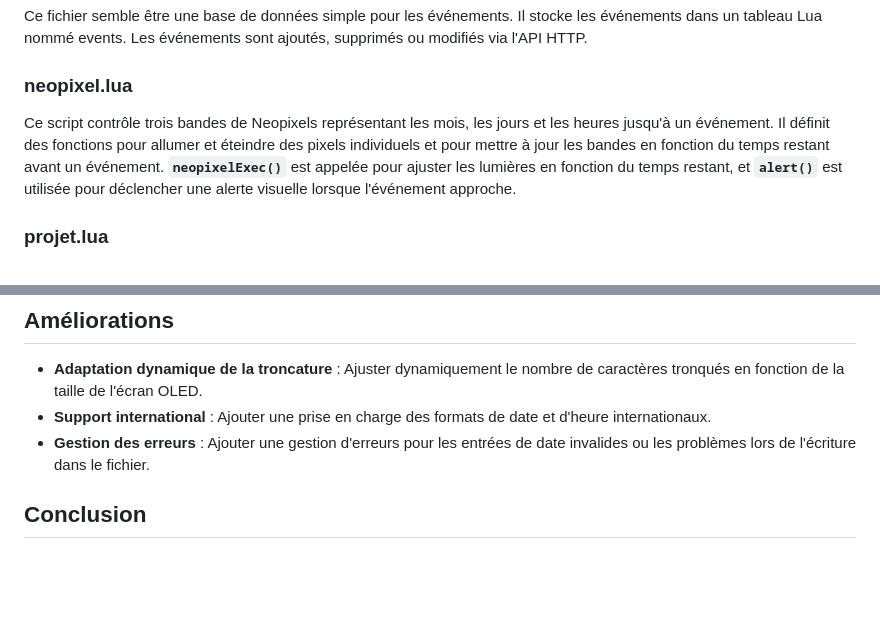
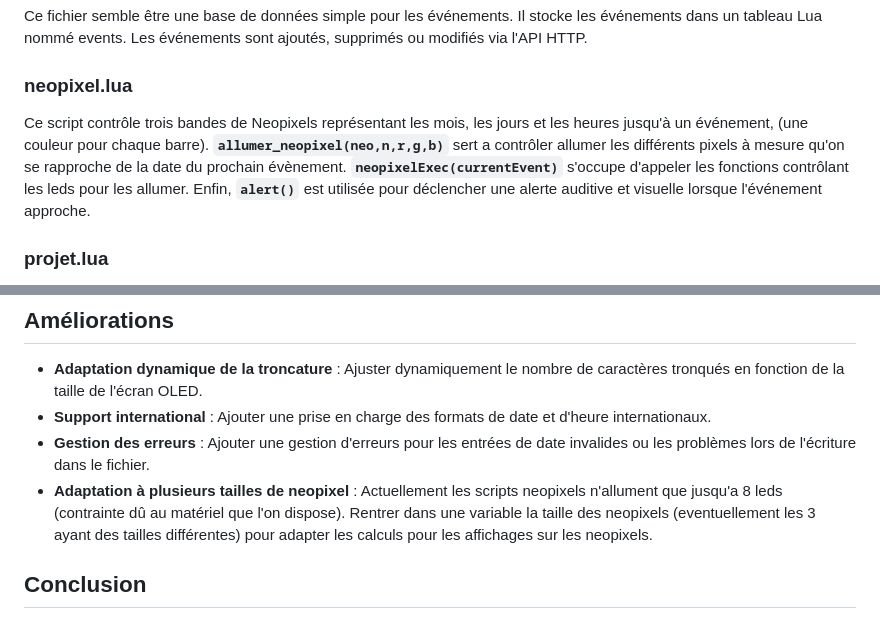
Before and after one commit to Choupisson/EventCalendar_IoT, a Markdown page: README.md, 2 parts joined by grey strips. Rendered like a GitHub page; blank space fills up the shorter version.

Commit message:
Update ne-pixel

```diff
--- a/README.md
+++ b/README.md
@@ -28,7 +28,7 @@ Le script utilise des sockets pour accepter les connexions entrantes, lire les r
 Ce fichier semble être une base de données simple pour les événements. Il stocke les événements dans un tableau Lua nommé events. Les événements sont ajoutés, supprimés ou modifiés via l'API HTTP.
 
 ### neopixel.lua
-Ce script contrôle trois bandes de Neopixels représentant les mois, les jours et les heures jusqu'à un événement. Il définit des fonctions pour allumer et éteindre des pixels individuels et pour mettre à jour les bandes en fonction du temps restant avant un événement. **`neopixelExec()`**   est appelée pour ajuster les lumières en fonction du temps restant, et **`alert()`** est utilisée pour déclencher une alerte visuelle lorsque l'événement approche.
+Ce script contrôle trois bandes de Neopixels représentant les mois, les jours et les heures jusqu'à un événement, (une couleur pour chaque barre). **`allumer_neopixel(neo,n,r,g,b)`** sert a contrôler allumer les différents pixels à mesure qu'on se rapproche de la date du prochain évènement. **`neopixelExec(currentEvent)`** s'occupe   d'appeler les fonctions contrôlant les leds pour les allumer. Enfin, **`alert()`** est utilisée pour déclencher une alerte auditive et visuelle lorsque l'événement approche.
 
 ### projet.lua
 Ce script gère l'affichage des informations d'événement sur l'écran OLED. Il inclut la fonction La fonction **`truncateString`** qui permet de limiter la longueur des chaînes de caractères affichées. La fonction **`displayEvent`** est responsable de l'affichage des informations sur l'écran OLED. Elle commence par nettoyer l'écran avant de définir la police de texte. Ensuite, elle extrait les informations de l'événement - date, description, et lieu - à partir d'une chaîne donnée, et les affiche de manière concise. La fonction ajuste la taille du contenu textuel pour qu'il corresponde aux limites de l'écran et termine par rafraîchir l'affichage pour montrer les informations mises à jour.
@@ -52,6 +52,7 @@ Enfin, **`saveEvents`** prend en charge la persistance des événements. Cette f
 - **Adaptation dynamique de la troncature** : Ajuster dynamiquement le nombre de caractères tronqués en fonction de la taille de l'écran OLED.
 - **Support international** : Ajouter une prise en charge des formats de date et d'heure internationaux.
 - **Gestion des erreurs** : Ajouter une gestion d'erreurs pour les entrées de date invalides ou les problèmes lors de l'écriture dans le fichier.
+- **Adaptation à plusieurs tailles de neopixel** : Actuellement les scripts neopixels n'allument que jusqu'a 8 leds (contrainte dû au matériel que l'on dispose). Rentrer dans une variable la taille des neopixels (eventuellement les 3 ayant des tailles différentes) pour adapter les calculs pour les affichages sur les neopixels.
 
 ## Conclusion
 Ce projet illustre notre capacité à intégrer diverses technologies IoT pour créer une solution complète. L'affichage événementiel développé est flexible et peut être adapté pour diverses applications.
```
